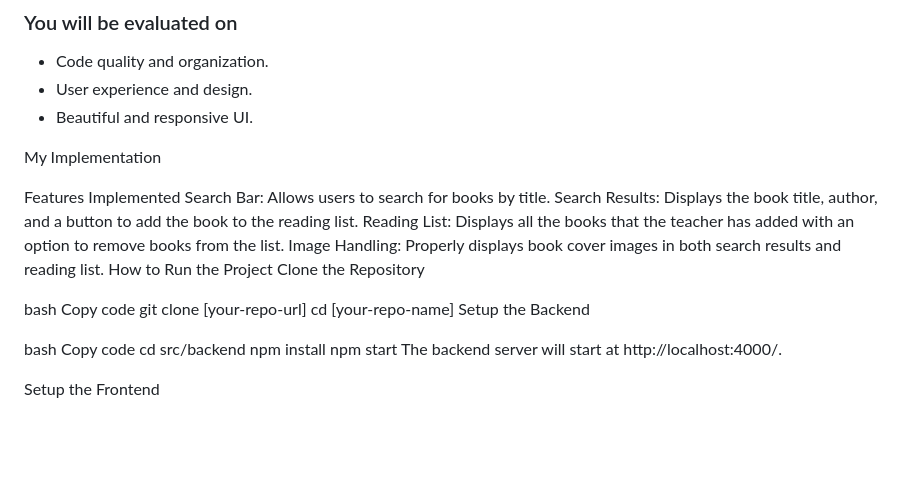
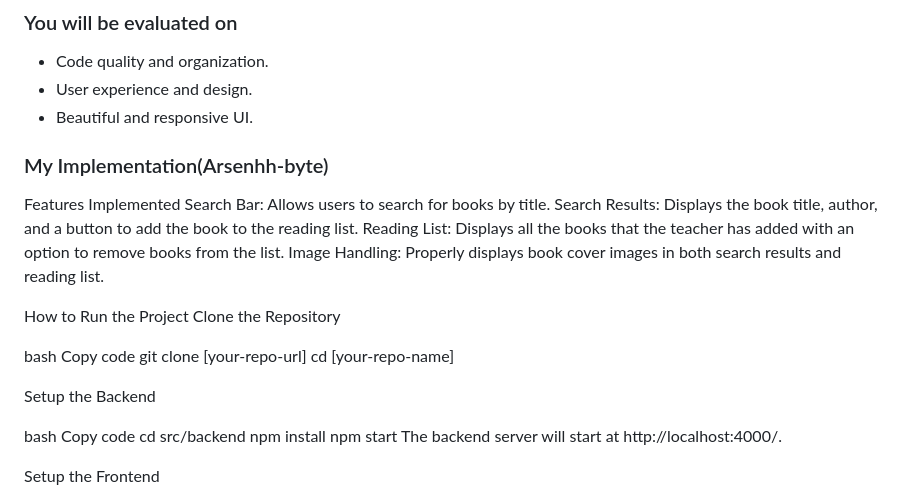
Before and after one commit to arsenhh-byte/ello-coding-challenge, a Markdown page: README.md, the part around the change. GitHub-like rendering; blank space fills up the shorter version.

```diff
--- a/README.md
+++ b/README.md
@@ -84,13 +84,14 @@ You can use this query to get the list of books to display in your frontend. You
 
 
 
-My Implementation
+### My Implementation(Arsenhh-byte)
 
 Features Implemented
 Search Bar: Allows users to search for books by title.
 Search Results: Displays the book title, author, and a button to add the book to the reading list.
 Reading List: Displays all the books that the teacher has added with an option to remove books from the list.
 Image Handling: Properly displays book cover images in both search results and reading list.
+
 How to Run the Project
 Clone the Repository
 
@@ -98,6 +99,7 @@ bash
 Copy code
 git clone [your-repo-url]
 cd [your-repo-name]
+
 Setup the Backend
 
 bash
```
